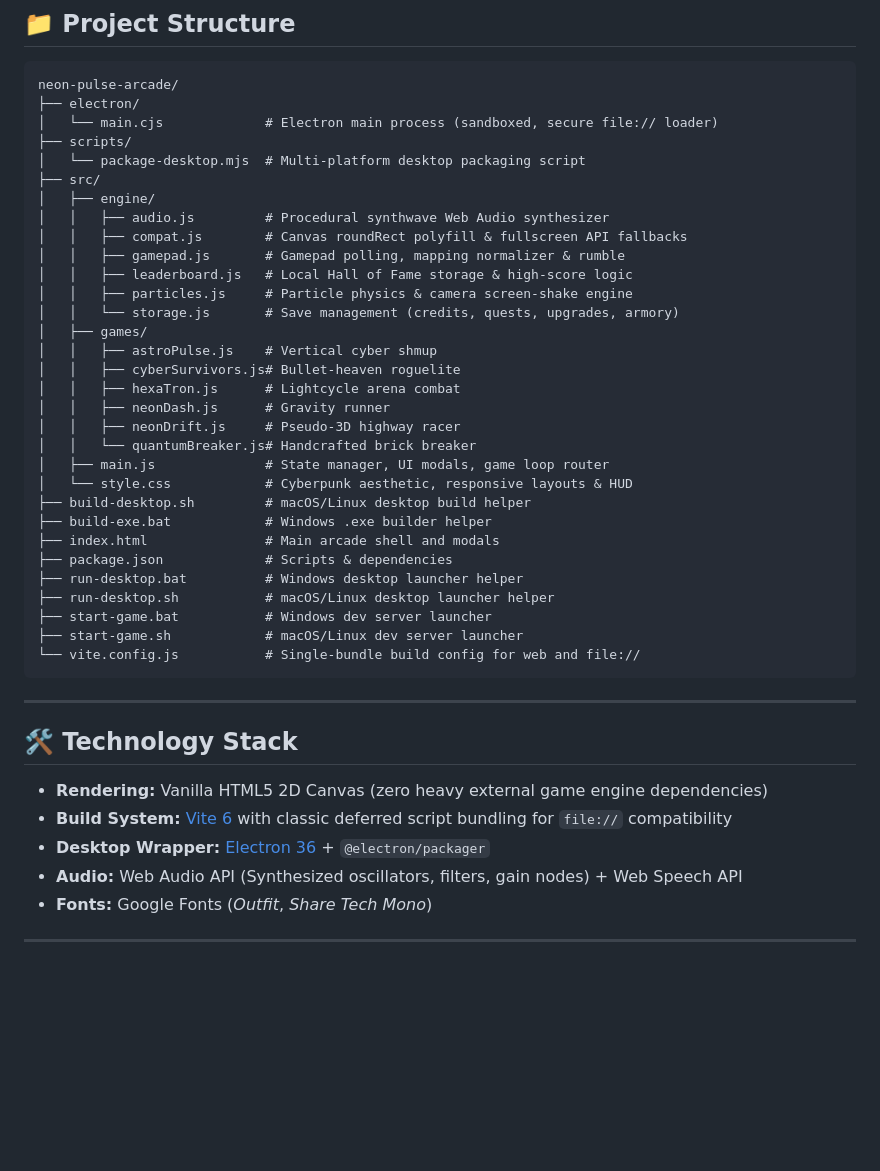
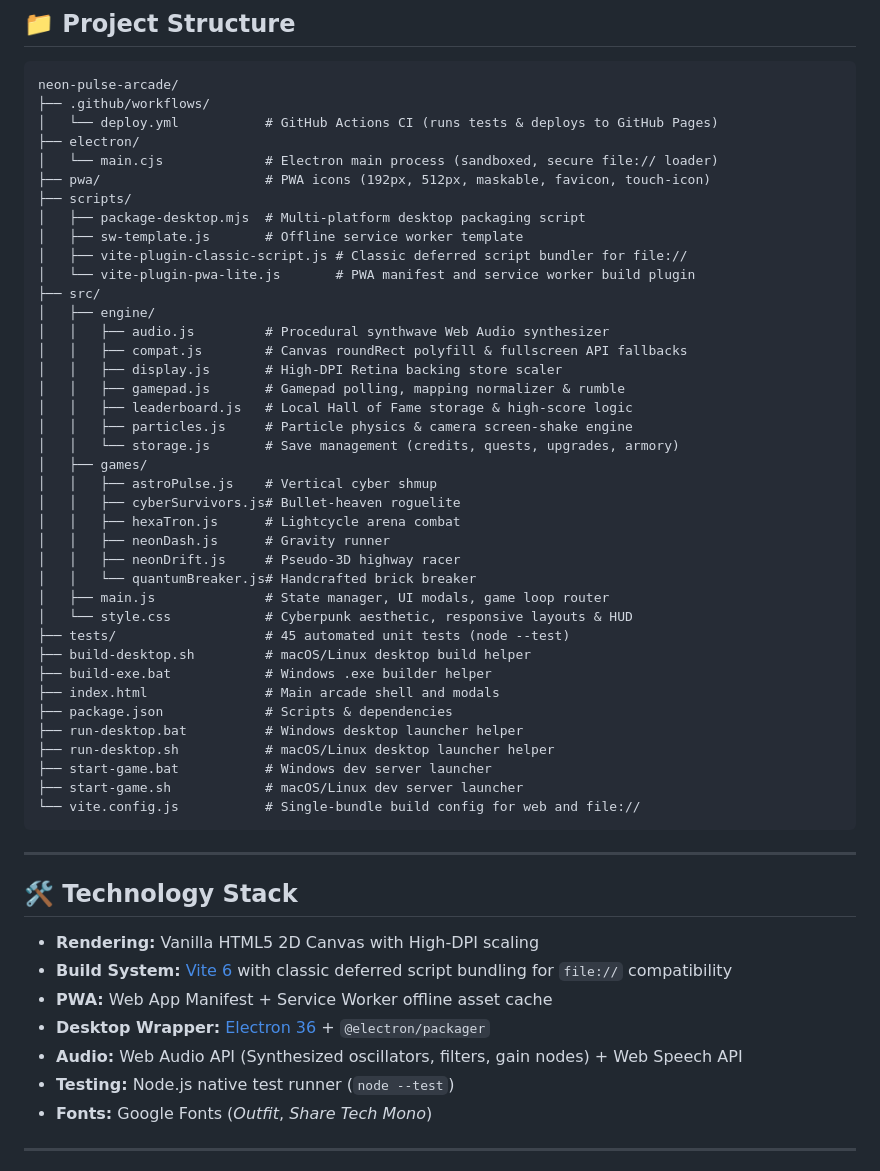
Before and after one commit to rikphoton/Fun-Game, a Markdown page: README.md, the part around one of its changes. Drawn GitHub-style; blank space fills up the shorter version.

````diff
--- a/README.md
+++ b/README.md
@@ -105,14 +127,21 @@ npm run package:linux  # Linux x64
 
 ```
 neon-pulse-arcade/
+├── .github/workflows/
+│   └── deploy.yml           # GitHub Actions CI (runs tests & deploys to GitHub Pages)
 ├── electron/
 │   └── main.cjs             # Electron main process (sandboxed, secure file:// loader)
+├── pwa/                     # PWA icons (192px, 512px, maskable, favicon, touch-icon)
 ├── scripts/
-│   └── package-desktop.mjs  # Multi-platform desktop packaging script
+│   ├── package-desktop.mjs  # Multi-platform desktop packaging script
+│   ├── sw-template.js       # Offline service worker template
+│   ├── vite-plugin-classic-script.js # Classic deferred script bundler for file://
+│   └── vite-plugin-pwa-lite.js       # PWA manifest and service worker build plugin
 ├── src/
 │   ├── engine/
 │   │   ├── audio.js         # Procedural synthwave Web Audio synthesizer
 │   │   ├── compat.js        # Canvas roundRect polyfill & fullscreen API fallbacks
+│   │   ├── display.js       # High-DPI Retina backing store scaler
 │   │   ├── gamepad.js       # Gamepad polling, mapping normalizer & rumble
 │   │   ├── leaderboard.js   # Local Hall of Fame storage & high-score logic
 │   │   ├── particles.js     # Particle physics & camera screen-shake engine
@@ -126,6 +155,7 @@ neon-pulse-arcade/
 │   │   └── quantumBreaker.js# Handcrafted brick breaker
 │   ├── main.js              # State manager, UI modals, game loop router
 │   └── style.css            # Cyberpunk aesthetic, responsive layouts & HUD
+├── tests/                   # 45 automated unit tests (node --test)
 ├── build-desktop.sh         # macOS/Linux desktop build helper
 ├── build-exe.bat            # Windows .exe builder helper
 ├── index.html               # Main arcade shell and modals
@@ -141,10 +171,12 @@ neon-pulse-arcade/
 
 ## 🛠️ Technology Stack
 
-* **Rendering:** Vanilla HTML5 2D Canvas (zero heavy external game engine dependencies)
+* **Rendering:** Vanilla HTML5 2D Canvas with High-DPI scaling
 * **Build System:** [Vite 6](https://vitejs.dev/) with classic deferred script bundling for `file://` compatibility
+* **PWA:** Web App Manifest + Service Worker offline asset cache
 * **Desktop Wrapper:** [Electron 36](https://www.electronjs.org/) + `@electron/packager`
 * **Audio:** Web Audio API (Synthesized oscillators, filters, gain nodes) + Web Speech API
+* **Testing:** Node.js native test runner (`node --test`)
 * **Fonts:** Google Fonts (*Outfit*, *Share Tech Mono*)
 
 ---
````
Also changed, not shown: other parts of README.md (+25 -3 lines).
